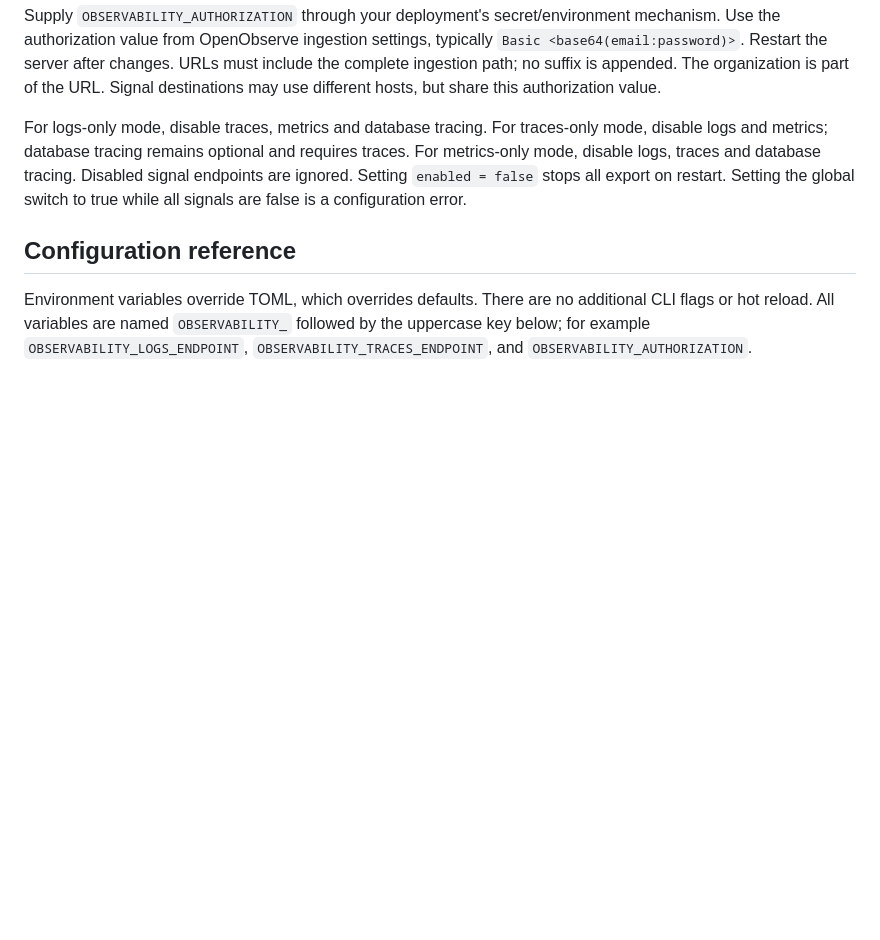
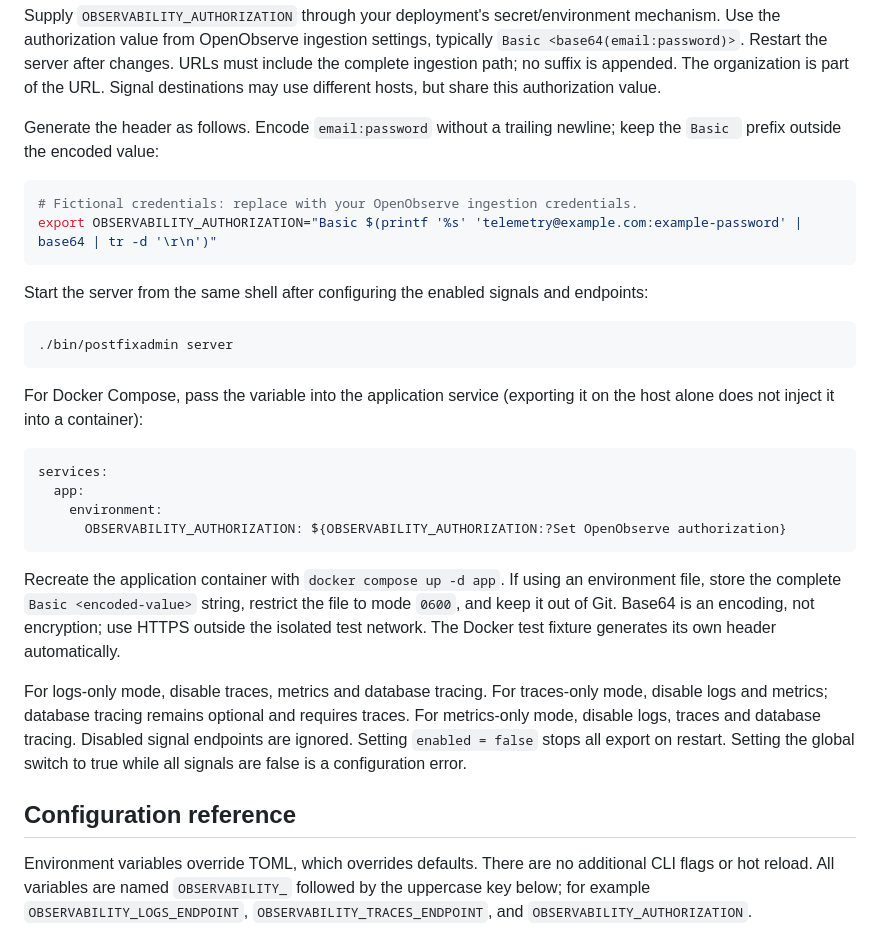
Before and after one commit to jniltinho/go-postfixadmin, a Markdown page: DOCUMENTS/setup/OBSERVABILITY.md, the part around the change. Drawn GitHub-style; blank space fills up the shorter version.

````diff
--- a/DOCUMENTS/setup/OBSERVABILITY.md
+++ b/DOCUMENTS/setup/OBSERVABILITY.md
@@ -24,6 +24,30 @@ trace_sample_ratio = 0.1
 ```
 
 Supply `OBSERVABILITY_AUTHORIZATION` through your deployment's secret/environment mechanism. Use the authorization value from OpenObserve ingestion settings, typically `Basic <base64(email:password)>`. Restart the server after changes. URLs must include the complete ingestion path; no suffix is appended. The organization is part of the URL. Signal destinations may use different hosts, but share this authorization value.
+
+Generate the header as follows. Encode `email:password` without a trailing newline; keep the `Basic ` prefix outside the encoded value:
+
+```bash
+# Fictional credentials: replace with your OpenObserve ingestion credentials.
+export OBSERVABILITY_AUTHORIZATION="Basic $(printf '%s' 'telemetry@example.com:example-password' | base64 | tr -d '\r\n')"
+```
+
+Start the server from the same shell after configuring the enabled signals and endpoints:
+
+```bash
+./bin/postfixadmin server
+```
+
+For Docker Compose, pass the variable into the application service (exporting it on the host alone does not inject it into a container):
+
+```yaml
+services:
+  app:
+    environment:
+      OBSERVABILITY_AUTHORIZATION: ${OBSERVABILITY_AUTHORIZATION:?Set OpenObserve authorization}
+```
+
+Recreate the application container with `docker compose up -d app`. If using an environment file, store the complete `Basic <encoded-value>` string, restrict the file to mode `0600`, and keep it out of Git. Base64 is an encoding, not encryption; use HTTPS outside the isolated test network. The Docker test fixture generates its own header automatically.
 
 For logs-only mode, disable traces, metrics and database tracing. For traces-only mode, disable logs and metrics; database tracing remains optional and requires traces. For metrics-only mode, disable logs, traces and database tracing. Disabled signal endpoints are ignored. Setting `enabled = false` stops all export on restart. Setting the global switch to true while all signals are false is a configuration error.
 
````
Also changed, not shown: README.md (+9 -0 lines).
